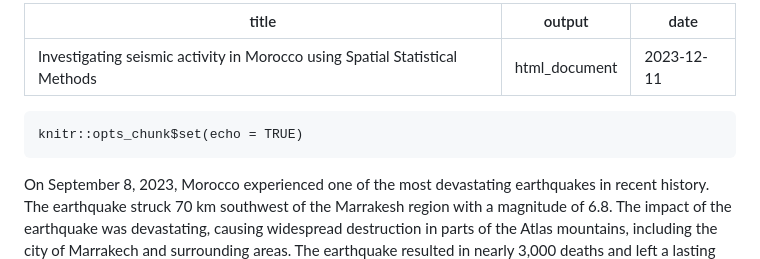
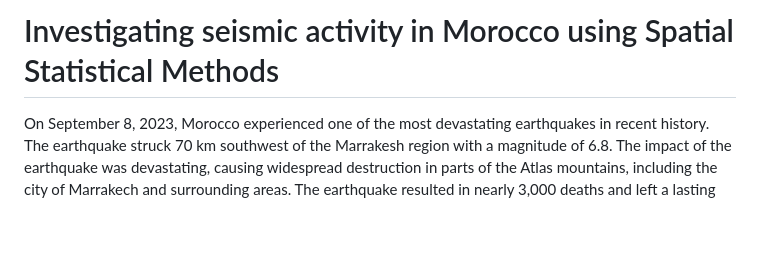
Before and after one commit to aishniparab/spatialstatistics, a Markdown page: README.md, the part around the change. Rendered like a GitHub page; blank space fills up the shorter version.

````diff
--- a/README.md
+++ b/README.md
@@ -1,12 +1,4 @@
----
-title: "Investigating seismic activity in Morocco using Spatial Statistical Methods"
-output: html_document
-date: "2023-12-11"
----
-
-```{r setup, include=FALSE}
-knitr::opts_chunk$set(echo = TRUE)
-```
+# Investigating seismic activity in Morocco using Spatial Statistical Methods
 
 On September 8, 2023, Morocco experienced one of the most devastating earthquakes in recent history. The earthquake struck 70 km southwest of the Marrakesh region with a magnitude of 6.8. The impact of the earthquake was devastating, causing widespread destruction in parts of the Atlas mountains, including the city of Marrakech and surrounding areas. The earthquake resulted in nearly 3,000 deaths and left a lasting impact on the lives of thousands of survivors, particularly in the Al-Haouz province. This earthquake is among the most destructive in Morocco's recent history, underscoring the geological risks the country faces due to its location. The Mediterranean region, including Morocco, is a zone of convergence between the African and European continents, leading to significant seismic activity. This activity results from the slow but constant narrowing of the Mediterranean, which was once a much larger ocean, leading to the formation of mountain ranges and the creation of fault lines. Such geological settings make regions like Morocco vulnerable to devastating earthquakes.
 
````
